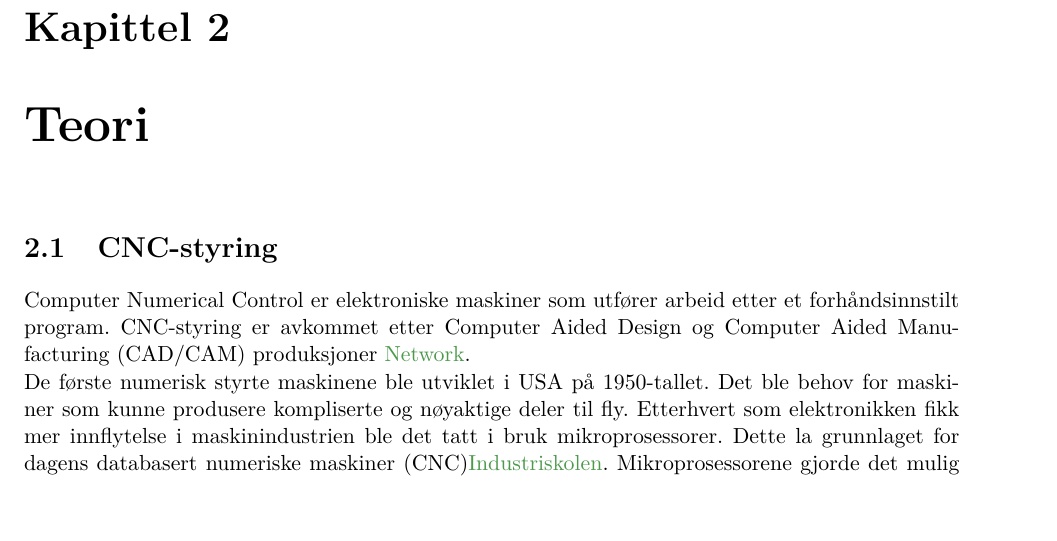
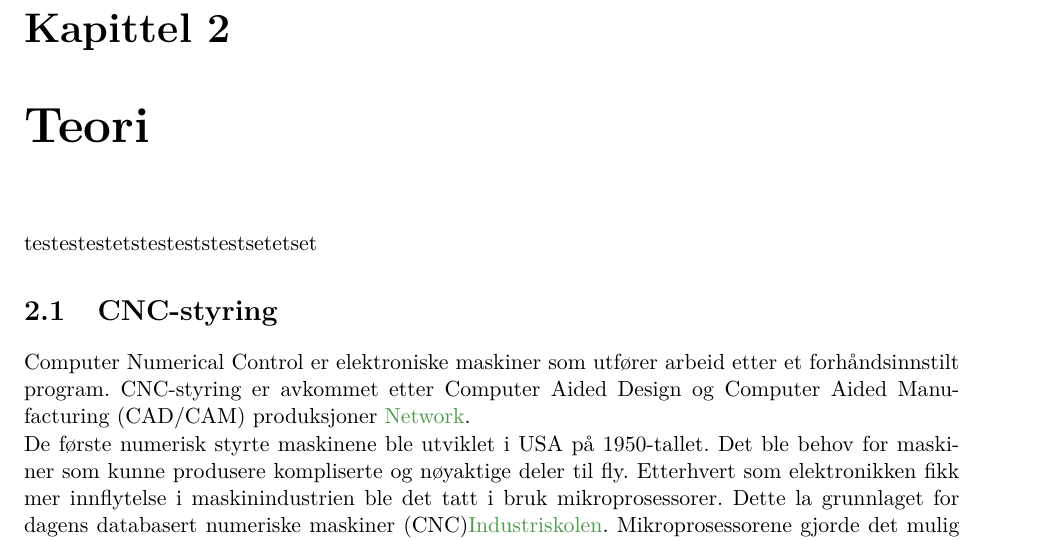
Before and after one commit to ycaf/mas306-rapport, a LaTeX thesis (rorboyer-Steinsland_Fiaz.tex): part of page 10 of 30, cut so that both start at the same text. Compiled offline with pdfLaTeX; the source files are stored in an older character set and shown here as Unicode.

Commit message:
testestestest under teori

```diff
--- a/rorboyer-Steinsland_Fiaz.tex
+++ b/rorboyer-Steinsland_Fiaz.tex
@@ -132,6 +133,7 @@ Et annet alternativ er automatisk hydraulisk rørbøyer. Det er denne type tekni
 
 
 \chapter{Teori}
+testestestetstesteststestsetetset
 \section{CNC-styring}
 Computer Numerical Control er elektroniske maskiner som utfører arbeid etter et forhåndsinnstilt program. CNC-styring er avkommet etter Computer Aided Design og Computer Aided Manufacturing (CAD/CAM) produksjoner \cite{NorskDatakunnskapNetwork}.
 
```
Also changed, not shown: rorboyer-Steinsland_Fiaz.pdf, rorboyer-Steinsland_Fiaz.tex (1 more changed lines), 2 other files.
